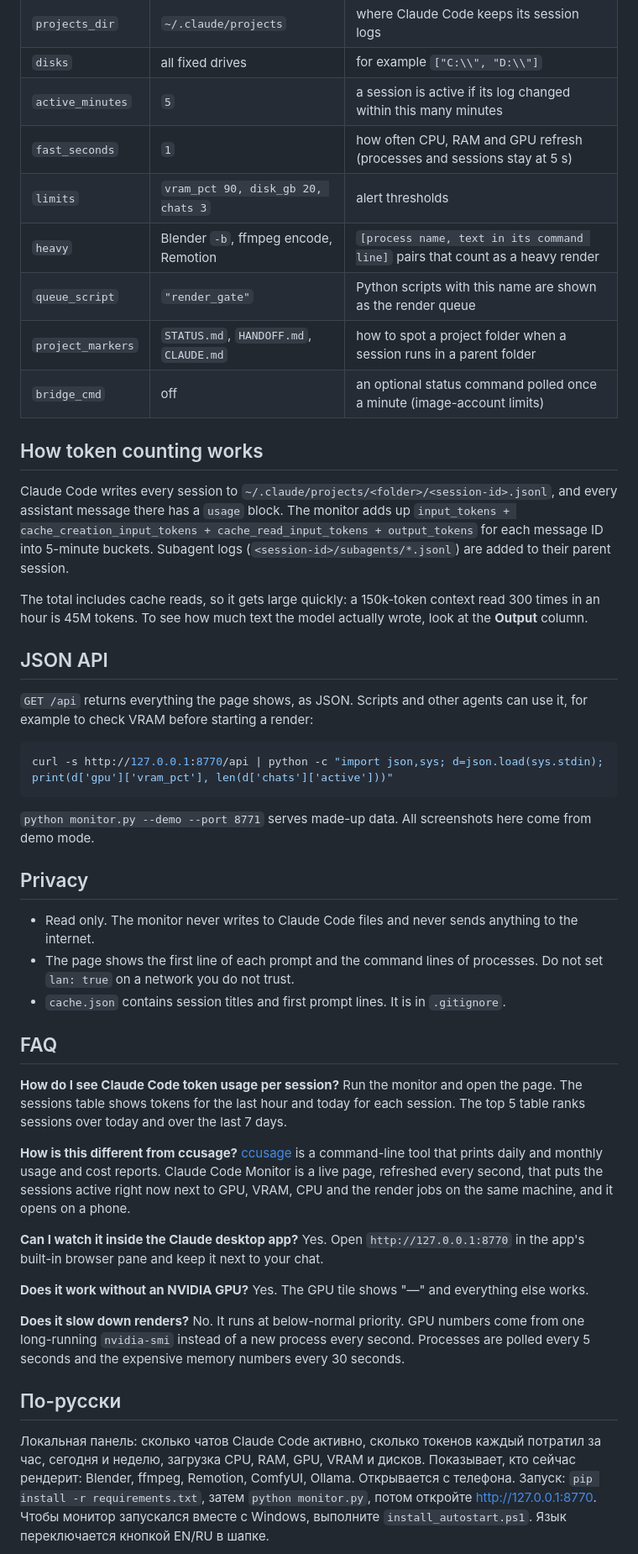
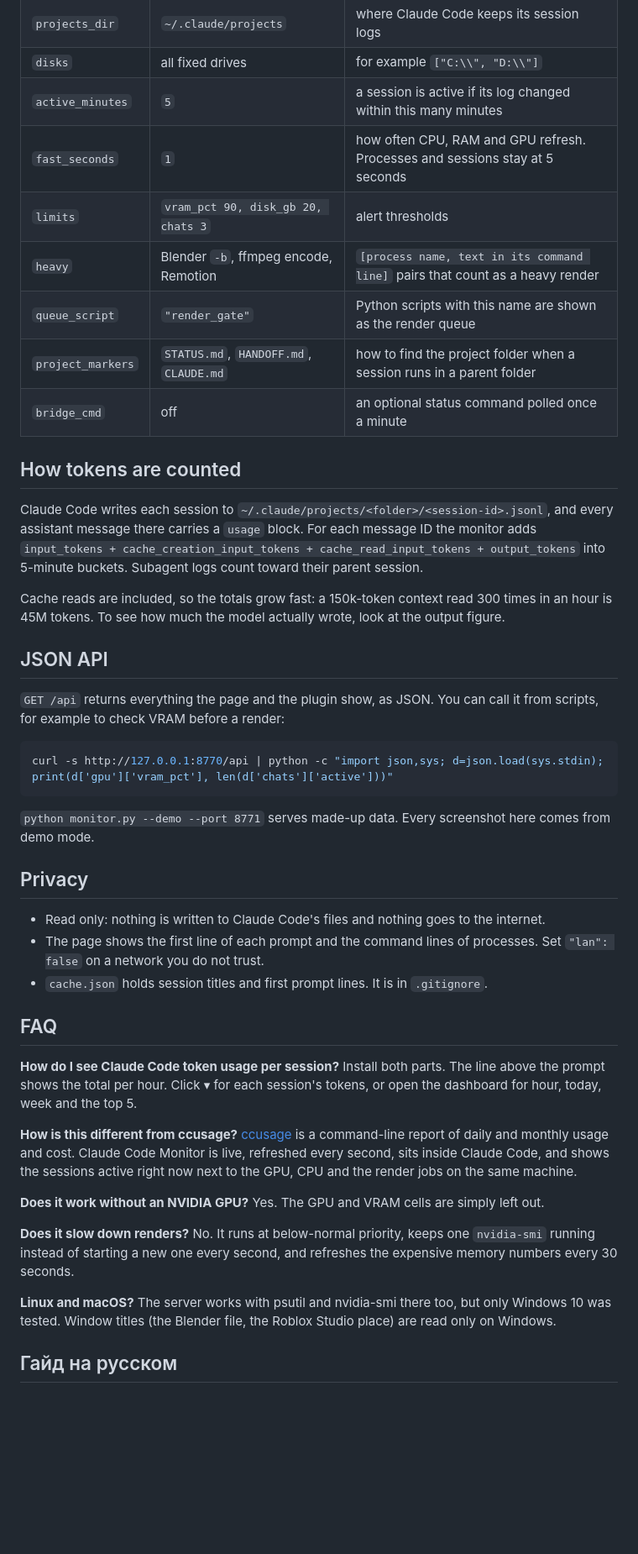
Before and after one commit to Leks2000/claude-code-monitor, a Markdown page: README.md, the part around one of its changes. Shown at 84% size. Drawn GitHub-style; blank space fills up the shorter version.

````diff
--- a/README.md
+++ b/README.md
@@ -78,53 +112,51 @@ Copy `config.example.json` to `config.json` and change what you need. Every key
 | `projects_dir` | `~/.claude/projects` | where Claude Code keeps its session logs |
 | `disks` | all fixed drives | for example `["C:\\", "D:\\"]` |
 | `active_minutes` | `5` | a session is active if its log changed within this many minutes |
-| `fast_seconds` | `1` | how often CPU, RAM and GPU refresh (processes and sessions stay at 5 s) |
+| `fast_seconds` | `1` | how often CPU, RAM and GPU refresh. Processes and sessions stay at 5 seconds |
 | `limits` | `vram_pct 90, disk_gb 20, chats 3` | alert thresholds |
 | `heavy` | Blender `-b`, ffmpeg encode, Remotion | `[process name, text in its command line]` pairs that count as a heavy render |
 | `queue_script` | `"render_gate"` | Python scripts with this name are shown as the render queue |
-| `project_markers` | `STATUS.md`, `HANDOFF.md`, `CLAUDE.md` | how to spot a project folder when a session runs in a parent folder |
-| `bridge_cmd` | off | an optional status command polled once a minute (image-account limits) |
+| `project_markers` | `STATUS.md`, `HANDOFF.md`, `CLAUDE.md` | how to find the project folder when a session runs in a parent folder |
+| `bridge_cmd` | off | an optional status command polled once a minute |
 
-## How token counting works
+## How tokens are counted
 
-Claude Code writes every session to `~/.claude/projects/<folder>/<session-id>.jsonl`, and every assistant message there has a `usage` block. The monitor adds up `input_tokens + cache_creation_input_tokens + cache_read_input_tokens + output_tokens` for each message ID into 5-minute buckets. Subagent logs (`<session-id>/subagents/*.jsonl`) are added to their parent session.
+Claude Code writes each session to `~/.claude/projects/<folder>/<session-id>.jsonl`, and every assistant message there carries a `usage` block. For each message ID the monitor adds `input_tokens + cache_creation_input_tokens + cache_read_input_tokens + output_tokens` into 5-minute buckets. Subagent logs count toward their parent session.
 
-The total includes cache reads, so it gets large quickly: a 150k-token context read 300 times in an hour is 45M tokens. To see how much text the model actually wrote, look at the **Output** column.
+Cache reads are included, so the totals grow fast: a 150k-token context read 300 times in an hour is 45M tokens. To see how much the model actually wrote, look at the output figure.
 
 ## JSON API
 
-`GET /api` returns everything the page shows, as JSON. Scripts and other agents can use it, for example to check VRAM before starting a render:
+`GET /api` returns everything the page and the plugin show, as JSON. You can call it from scripts, for example to check VRAM before a render:
 
 ```bash
 curl -s http://127.0.0.1:8770/api | python -c "import json,sys; d=json.load(sys.stdin); print(d['gpu']['vram_pct'], len(d['chats']['active']))"
 ```
 
-`python monitor.py --demo --port 8771` serves made-up data. All screenshots here come from demo mode.
+`python monitor.py --demo --port 8771` serves made-up data. Every screenshot here comes from demo mode.
 
 ## Privacy
 
-- Read only. The monitor never writes to Claude Code files and never sends anything to the internet.
-- The page shows the first line of each prompt and the command lines of processes. Do not set `lan: true` on a network you do not trust.
-- `cache.json` contains session titles and first prompt lines. It is in `.gitignore`.
+- Read only: nothing is written to Claude Code's files and nothing goes to the internet.
+- The page shows the first line of each prompt and the command lines of processes. Set `"lan": false` on a network you do not trust.
+- `cache.json` holds session titles and first prompt lines. It is in `.gitignore`.
 
 ## FAQ
 
 **How do I see Claude Code token usage per session?**
-Run the monitor and open the page. The sessions table shows tokens for the last hour and today for each session. The top 5 table ranks sessions over today and over the last 7 days.
+Install both parts. The line above the prompt shows the total per hour. Click ▾ for each session's tokens, or open the dashboard for hour, today, week and the top 5.
 
 **How is this different from ccusage?**
-[ccusage](https://github.com/ryoppippi/ccusage) is a command-line tool that prints daily and monthly usage and cost reports. Claude Code Monitor is a live page, refreshed every second, that puts the sessions active right now next to GPU, VRAM, CPU and the render jobs on the same machine, and it opens on a phone.
-
-**Can I watch it inside the Claude desktop app?**
-Yes. Open `http://127.0.0.1:8770` in the app's built-in browser pane and keep it next to your chat.
+[ccusage](https://github.com/ryoppippi/ccusage) is a command-line report of daily and monthly usage and cost. Claude Code Monitor is live, refreshed every second, sits inside Claude Code, and shows the sessions active right now next to the GPU, CPU and the render jobs on the same machine.
 
 **Does it work without an NVIDIA GPU?**
-Yes. The GPU tile shows "—" and everything else works.
+Yes. The GPU and VRAM cells are simply left out.
 
 **Does it slow down renders?**
-No. It runs at below-normal priority. GPU numbers come from one long-running `nvidia-smi` instead of a new process every second. Processes are polled every 5 seconds and the expensive memory numbers every 30 seconds.
+No. It runs at below-normal priority, keeps one `nvidia-smi` running instead of starting a new one every second, and refreshes the expensive memory numbers every 30 seconds.
 
-## По-русски
+**Linux and macOS?**
+The server works with psutil and nvidia-smi there too, but only Windows 10 was tested. Window titles (the Blender file, the Roblox Studio place) are read only on Windows.
 
-Локальная панель: сколько чатов Claude Code активно, сколько токенов каждый потратил за час, сегодня и неделю, загрузка CPU, RAM, GPU, VRAM и дисков. Показывает, кто сейчас рендерит: Blender, ffmpeg, Remotion, ComfyUI, Ollama. Открывается с телефона. Запуск: `pip install -r requirements.txt`, затем `python monitor.py`, потом откройте http://127.0.0.1:8770. Чтобы монитор запускался вместе с Windows, выполните `install_autostart.ps1`. Язык переключается кнопкой EN/RU в шапке.
+## Гайд на русском
 
````
Also changed, not shown: other parts of README.md (+91 -37 lines), docs/claude-band1.png (added), docs/claude-band2.png (added), 7 other files.
